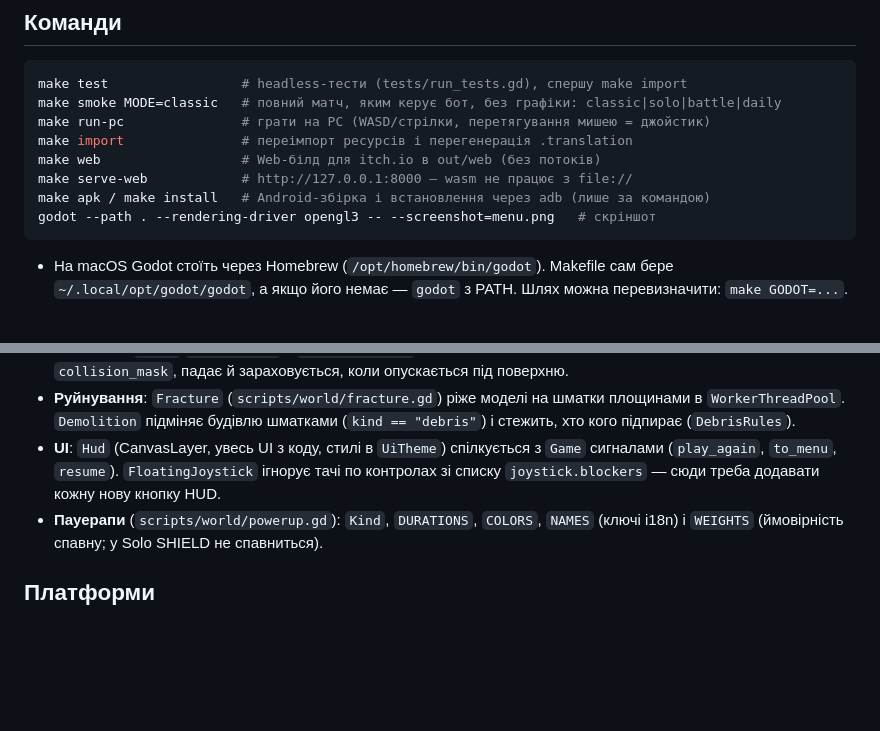
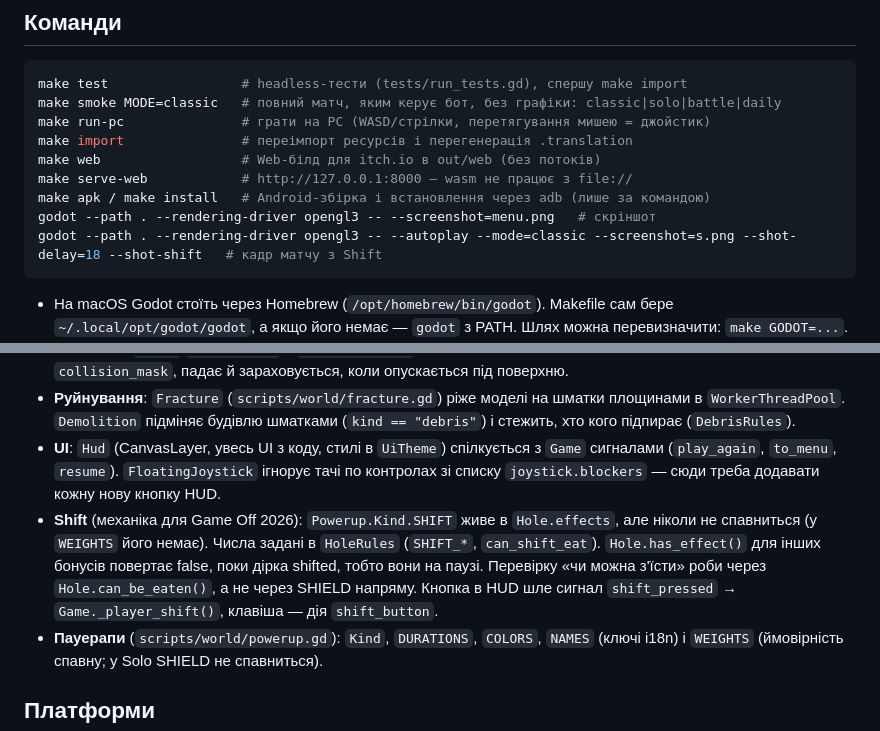
Before and after one commit to dsidxavekko/openhole, a Markdown page: CLAUDE.md, 2 parts joined by grey strips. Drawn GitHub-style; blank space fills up the shorter version.

````diff
--- a/CLAUDE.md
+++ b/CLAUDE.md
@@ -22,6 +22,7 @@ make web                  # Web-білд для itch.io в out/web (без по
 make serve-web            # http://127.0.0.1:8000 — wasm не працює з file://
 make apk / make install   # Android-збірка і встановлення через adb (лише за командою)
 godot --path . --rendering-driver opengl3 -- --screenshot=menu.png   # скріншот
+godot --path . --rendering-driver opengl3 -- --autoplay --mode=classic --screenshot=s.png --shot-delay=18 --shot-shift   # кадр матчу з Shift
 ```
 - На macOS Godot стоїть через Homebrew (`/opt/homebrew/bin/godot`). Makefile сам бере `~/.local/opt/godot/godot`, а якщо його немає — `godot` з PATH. Шлях можна перевизначити: `make GODOT=...`.
 - Окремий тест запустити не можна: усі перевірки — це послідовні виклики `_check(cond, "what")` у `_init()` файлу `tests/run_tests.gd`. Під нову фічу додавай новий блок `print("Name")` + `_check(...)`. Тест пройшов, якщо в кінці виведено `ALL PASSED`.
@@ -36,6 +37,7 @@ godot --path . --rendering-driver opengl3 -- --screenshot=menu.png   # скрі
 - **Як працює ковтання**: земля — один суцільний колайдер, а дірки вирізаються в шейдері землі (`ground.gdshader`, параметри `holes`/`hole_colors` з `_update_ground`). Предмет, що влазить і перекриває дірку, скидає шар землі з `collision_mask`, падає й зараховується, коли опускається під поверхню.
 - **Руйнування**: `Fracture` (`scripts/world/fracture.gd`) ріже моделі на шматки площинами в `WorkerThreadPool`. `Demolition` підміняє будівлю шматками (`kind == "debris"`) і стежить, хто кого підпирає (`DebrisRules`).
 - **UI**: `Hud` (CanvasLayer, увесь UI з коду, стилі в `UiTheme`) спілкується з `Game` сигналами (`play_again`, `to_menu`, `resume`). `FloatingJoystick` ігнорує тачі по контролах зі списку `joystick.blockers` — сюди треба додавати кожну нову кнопку HUD.
+- **Shift** (механіка для Game Off 2026): `Powerup.Kind.SHIFT` живе в `Hole.effects`, але ніколи не спавниться (у `WEIGHTS` його немає). Числа задані в `HoleRules` (`SHIFT_*`, `can_shift_eat`). `Hole.has_effect()` для інших бонусів повертає false, поки дірка shifted, тобто вони на паузі. Перевірку «чи можна з'їсти» роби через `Hole.can_be_eaten()`, а не через SHIELD напряму. Кнопка в HUD шле сигнал `shift_pressed` → `Game._player_shift()`, клавіша — дія `shift_button`.
 - **Пауерапи** (`scripts/world/powerup.gd`): `Kind`, `DURATIONS`, `COLORS`, `NAMES` (ключі i18n) і `WEIGHTS` (ймовірність спавну; у Solo SHIELD не спавниться).
 
 ## Платформи
````
Also changed, not shown: README.md (+4 -0 lines), docs/shift.png (added), 4 other files.
